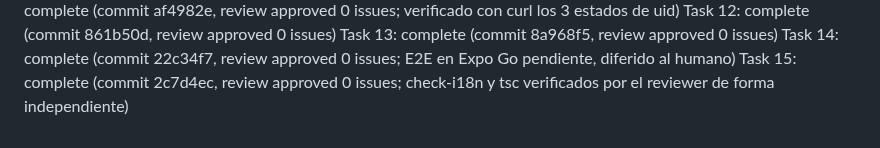
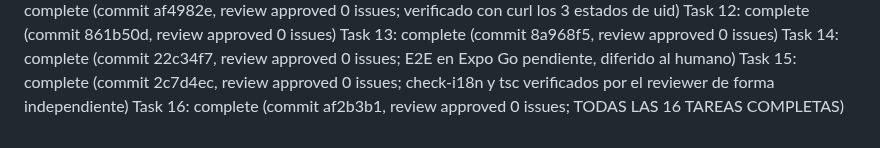
Before and after one commit to Dav24/forja, a Markdown page: .superpowers/sdd/progress.md, the part around one of its changes. Rendered like a GitHub page.

Commit message:
docs(creditos): cierra Task 16 en el ledger — plan completo

```diff
--- a/.superpowers/sdd/progress.md
+++ b/.superpowers/sdd/progress.md
@@ -239,3 +239,4 @@ Task 12: complete (commit 861b50d, review approved 0 issues)
 Task 13: complete (commit 8a968f5, review approved 0 issues)
 Task 14: complete (commit 22c34f7, review approved 0 issues; E2E en Expo Go pendiente, diferido al humano)
 Task 15: complete (commit 2c7d4ec, review approved 0 issues; check-i18n y tsc verificados por el reviewer de forma independiente)
+Task 16: complete (commit af2b3b1, review approved 0 issues; TODAS LAS 16 TAREAS COMPLETAS)
```
Also changed, not shown: other parts of .superpowers/sdd/progress.md (+1 -1 lines).
